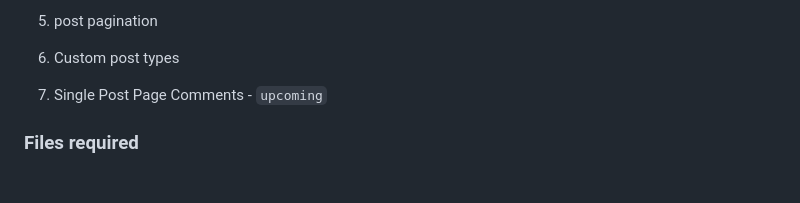
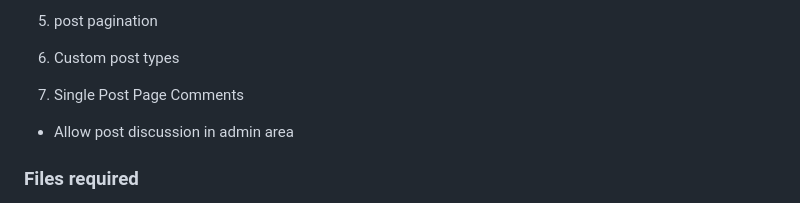
Before and after one commit to jg-digital-media/jgdm_wordpress_theme, a Markdown page: readme.md, the part around the change printed below. Rendered like a GitHub page.

Commit message:
note to check allow comments in admin area

```diff
--- a/readme.md
+++ b/readme.md
@@ -53,7 +53,9 @@
 
 6. Custom post types
 
-7. Single Post Page Comments - `upcoming`
+7. Single Post Page Comments
+
+  + Allow post discussion in admin area
 
 
 ### Files required
```
Also changed, not shown: other parts of readme.md (+1 -1 lines).
